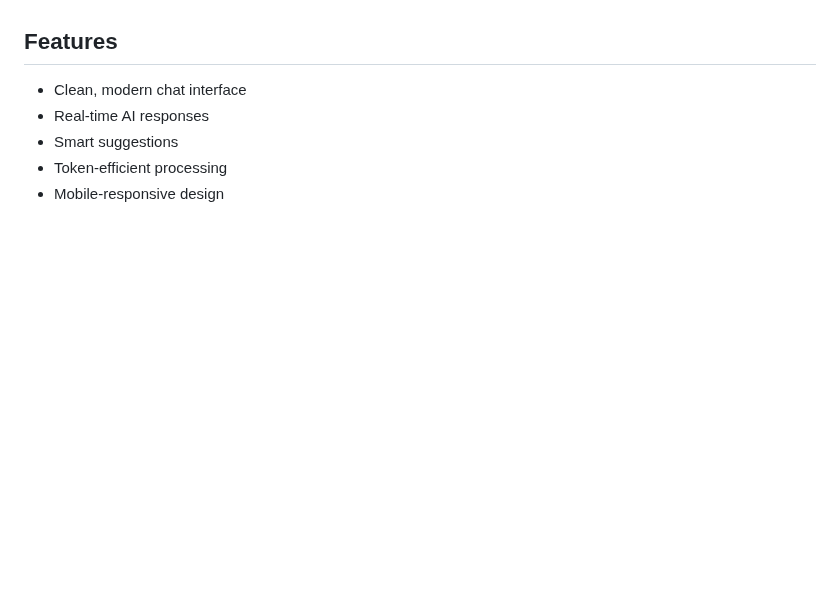
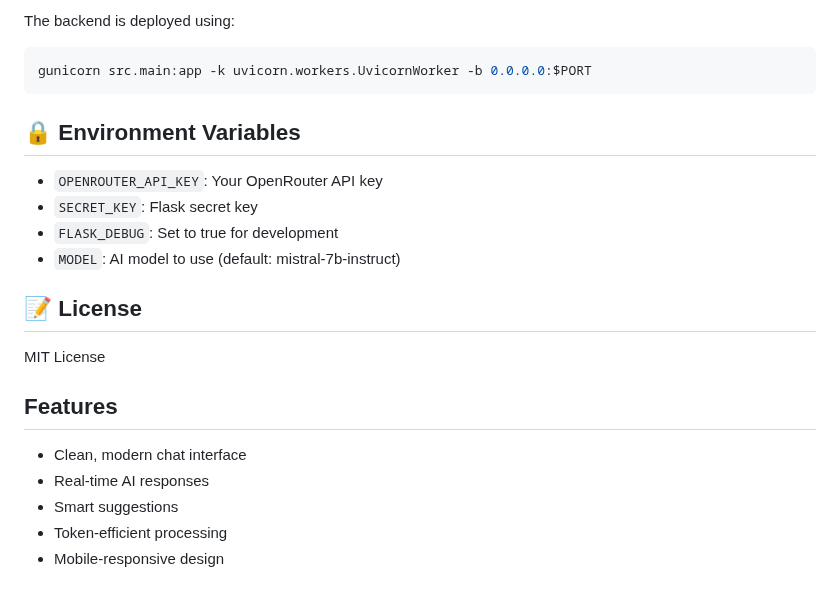
Before and after one commit to ChayshOppa/Chaysh_Chat, a Markdown page: README.md, the part around one of its changes. Drawn GitHub-style; blank space fills up the shorter version.

````diff
--- a/README.md
+++ b/README.md
@@ -10,3 +73,16 @@ A modern AI assistant powered by GPT-4.1 Nano via OpenRouter API.
+The backend is deployed using:
+```bash
+gunicorn src.main:app -k uvicorn.workers.UvicornWorker -b 0.0.0.0:$PORT
+```
+
+## 🔒 Environment Variables
+- `OPENROUTER_API_KEY`: Your OpenRouter API key
+- `SECRET_KEY`: Flask secret key
+- `FLASK_DEBUG`: Set to true for development
+- `MODEL`: AI model to use (default: mistral-7b-instruct)
+
+## 📝 License
+MIT License
 
 ## Features
 
````
Also changed, not shown: other parts of README.md (+64 -1 lines).
